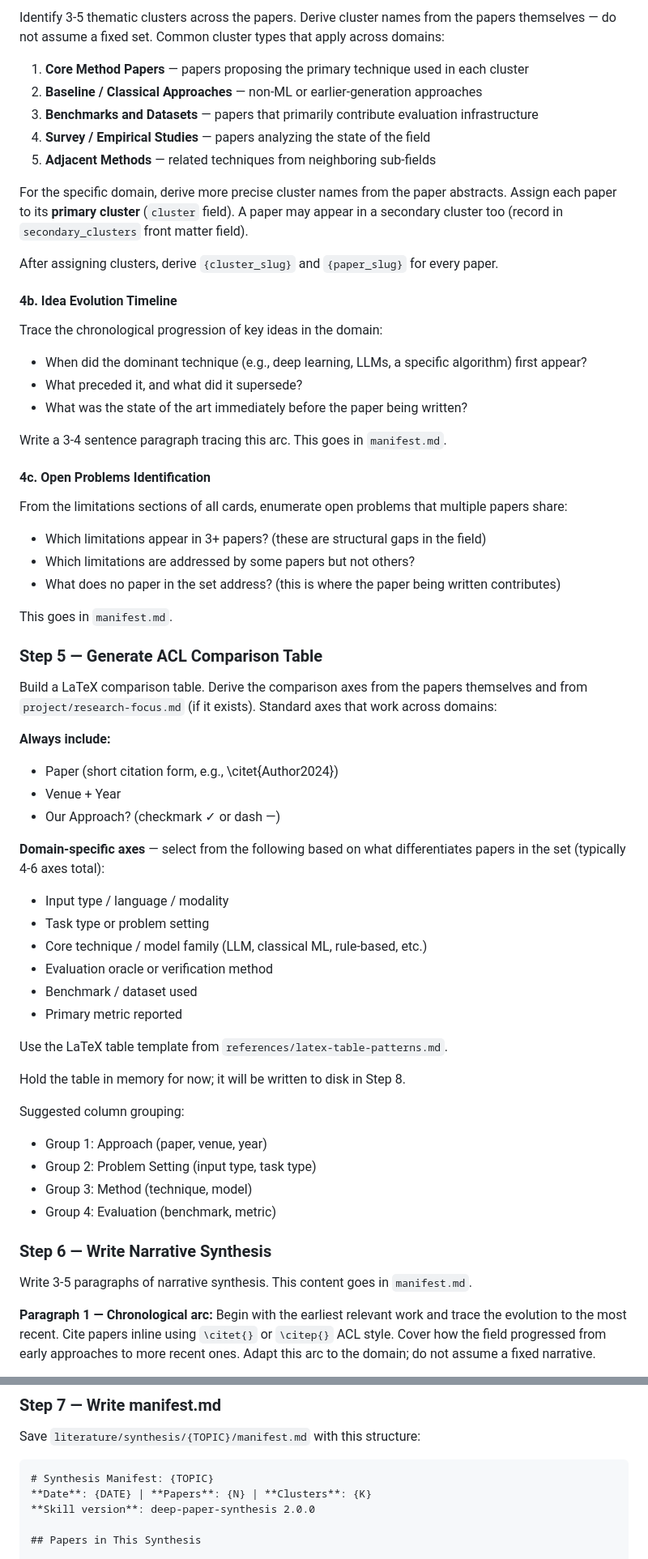
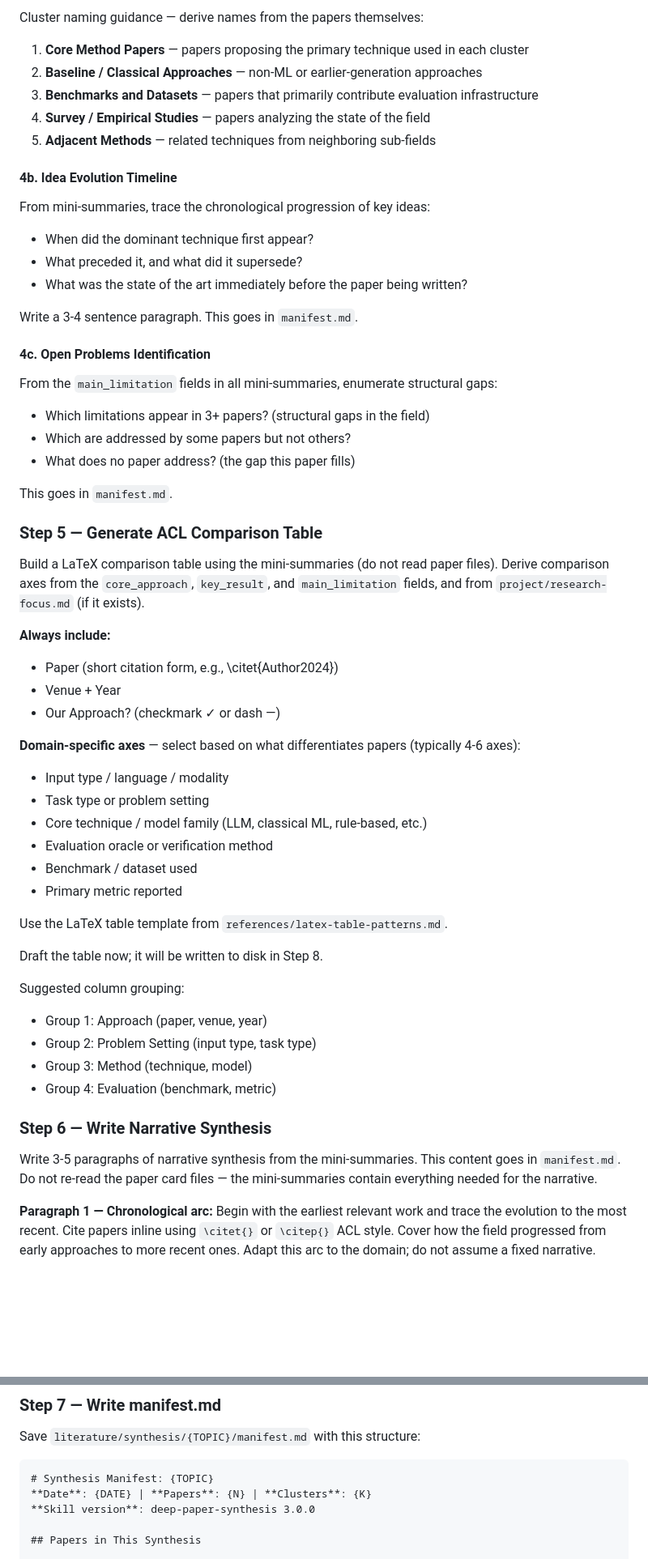
Before and after one commit to indirected/research-skills, a Markdown page: skills/deep-paper-synthesis/SKILL.md, 2 parts joined by grey strips. Shown at 81% size. Drawn GitHub-style; blank space fills up the shorter version.

````diff
--- a/skills/deep-paper-synthesis/SKILL.md
+++ b/skills/deep-paper-synthesis/SKILL.md
@@ -163,6 +242,5 @@ This determines the directory structure.
 
-Identify 3-5 thematic clusters across the papers. Derive cluster names from the papers
-themselves — do not assume a fixed set. Common cluster types that apply across domains:
+Cluster naming guidance — derive names from the papers themselves:
 
 1. **Core Method Papers** — papers proposing the primary technique used in each cluster
 2. **Baseline / Classical Approaches** — non-ML or earlier-generation approaches
@@ -170,42 +248,36 @@ themselves — do not assume a fixed set. Common cluster types that apply across
 4. **Survey / Empirical Studies** — papers analyzing the state of the field
 5. **Adjacent Methods** — related techniques from neighboring sub-fields
 
-For the specific domain, derive more precise cluster names from the paper abstracts.
-Assign each paper to its **primary cluster** (`cluster` field). A paper may appear in a
-secondary cluster too (record in `secondary_clusters` front matter field).
-
-After assigning clusters, derive `{cluster_slug}` and `{paper_slug}` for every paper.
-
 #### 4b. Idea Evolution Timeline
 
-Trace the chronological progression of key ideas in the domain:
-- When did the dominant technique (e.g., deep learning, LLMs, a specific algorithm) first appear?
+From mini-summaries, trace the chronological progression of key ideas:
+- When did the dominant technique first appear?
 - What preceded it, and what did it supersede?
 - What was the state of the art immediately before the paper being written?
 
-Write a 3-4 sentence paragraph tracing this arc. This goes in `manifest.md`.
+Write a 3-4 sentence paragraph. This goes in `manifest.md`.
 
 #### 4c. Open Problems Identification
 
-From the limitations sections of all cards, enumerate open problems that multiple papers share:
-- Which limitations appear in 3+ papers? (these are structural gaps in the field)
-- Which limitations are addressed by some papers but not others?
-- What does no paper in the set address? (this is where the paper being written contributes)
+From the `main_limitation` fields in all mini-summaries, enumerate structural gaps:
+- Which limitations appear in 3+ papers? (structural gaps in the field)
+- Which are addressed by some papers but not others?
+- What does no paper address? (the gap this paper fills)
 
 This goes in `manifest.md`.
 
 ### Step 5 — Generate ACL Comparison Table
 
-Build a LaTeX comparison table. Derive the comparison axes from the papers themselves
-and from `project/research-focus.md` (if it exists). Standard axes that work across domains:
+Build a LaTeX comparison table using the mini-summaries (do not read paper files).
+Derive comparison axes from the `core_approach`, `key_result`, and `main_limitation` fields,
+and from `project/research-focus.md` (if it exists).
 
 **Always include:**
 - Paper (short citation form, e.g., \citet{Author2024})
 - Venue + Year
 - Our Approach? (checkmark ✓ or dash —)
 
-**Domain-specific axes** — select from the following based on what differentiates papers
-in the set (typically 4-6 axes total):
+**Domain-specific axes** — select based on what differentiates papers (typically 4-6 axes):
 - Input type / language / modality
 - Task type or problem setting
 - Core technique / model family (LLM, classical ML, rule-based, etc.)
@@ -215,7 +287,7 @@ in the set (typically 4-6 axes total):
 
 Use the LaTeX table template from `references/latex-table-patterns.md`.
 
-Hold the table in memory for now; it will be written to disk in Step 8.
+Draft the table now; it will be written to disk in Step 8.
 
 Suggested column grouping:
 - Group 1: Approach (paper, venue, year)
@@ -225,7 +297,9 @@ Suggested column grouping:
 
 ### Step 6 — Write Narrative Synthesis
 
-Write 3-5 paragraphs of narrative synthesis. This content goes in `manifest.md`.
+Write 3-5 paragraphs of narrative synthesis from the mini-summaries. This content goes in
+`manifest.md`. Do not re-read the paper card files — the mini-summaries contain everything
+needed for the narrative.
 
 **Paragraph 1 — Chronological arc:**
 Begin with the earliest relevant work and trace the evolution to the most recent. Cite papers
@@ -267,7 +341,7 @@ Save `literature/synthesis/{TOPIC}/manifest.md` with this structure:
 ```markdown
 # Synthesis Manifest: {TOPIC}
 **Date**: {DATE} | **Papers**: {N} | **Clusters**: {K}
-**Skill version**: deep-paper-synthesis 2.0.0
+**Skill version**: deep-paper-synthesis 3.0.0
 
 ## Papers in This Synthesis
 
````
Also changed, not shown: other parts of skills/deep-paper-synthesis/SKILL.md (+158 -112 lines), 1 other file.
